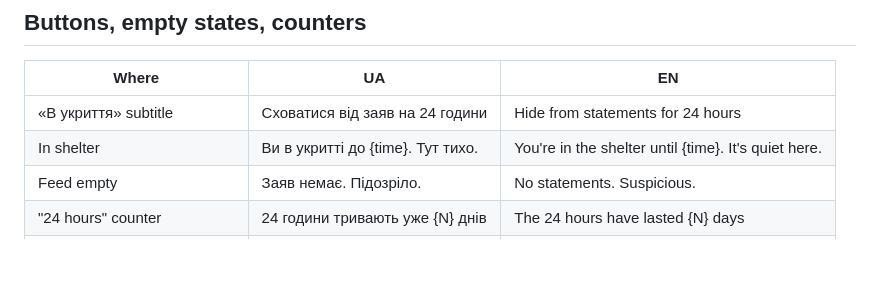
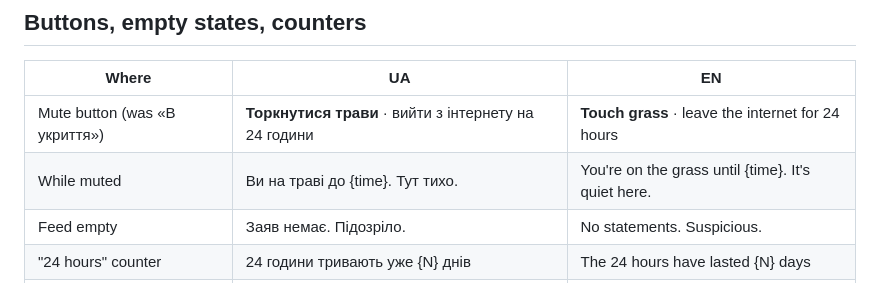
Before and after one commit to kondrat1983/orange-alert, a Markdown page: docs/TEXTS.md, the part around the change. GitHub-like rendering; blank space fills up the shorter version.

```diff
--- a/docs/TEXTS.md
+++ b/docs/TEXTS.md
@@ -28,8 +28,8 @@ Status: APPROVED by Kondrat on 17 Oct 2026 (mockup review). Further changes need
 
 | Where | UA | EN |
 |---|---|---|
-| «В укриття» subtitle | Сховатися від заяв на 24 години | Hide from statements for 24 hours |
-| In shelter | Ви в укритті до {time}. Тут тихо. | You're in the shelter until {time}. It's quiet here. |
+| Mute button (was «В укриття») | **Торкнутися трави** · вийти з інтернету на 24 години | **Touch grass** · leave the internet for 24 hours |
+| While muted | Ви на траві до {time}. Тут тихо. | You're on the grass until {time}. It's quiet here. |
 | Feed empty | Заяв немає. Підозріло. | No statements. Suspicious. |
 | "24 hours" counter | 24 години тривають уже {N} днів | The 24 hours have lasted {N} days |
 | "Two weeks" tracker, overdue | Два тижні минули {N} днів тому | The two weeks ended {N} days ago |
```
Also changed, not shown: SPEC.md (+2 -2 lines), docs/DECISIONS.md (+1 -0 lines).
